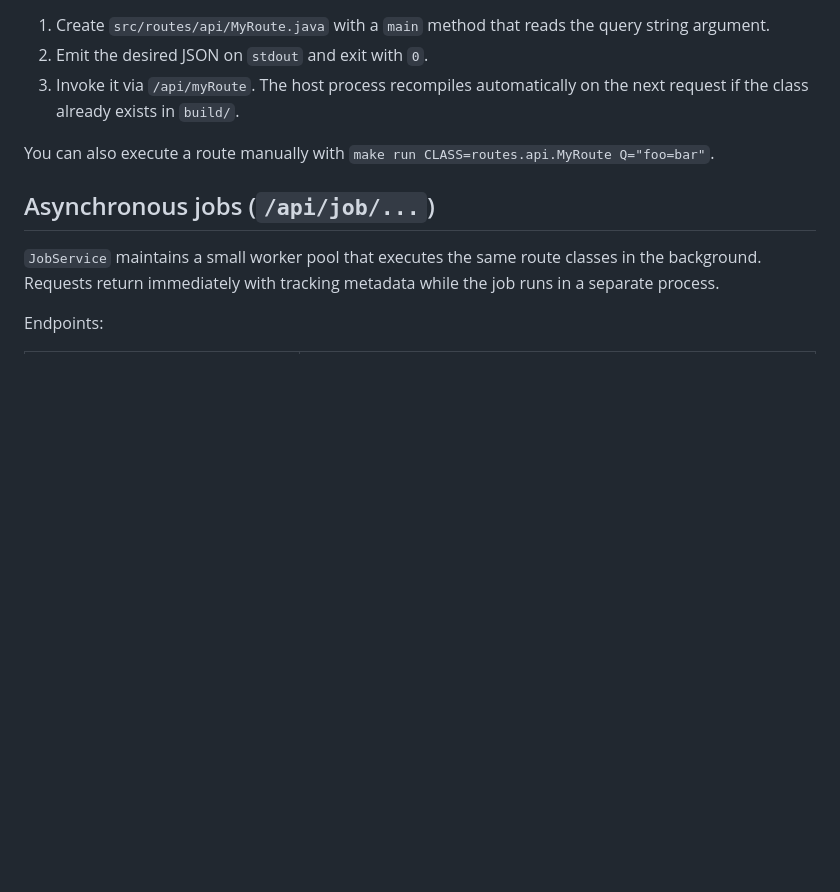
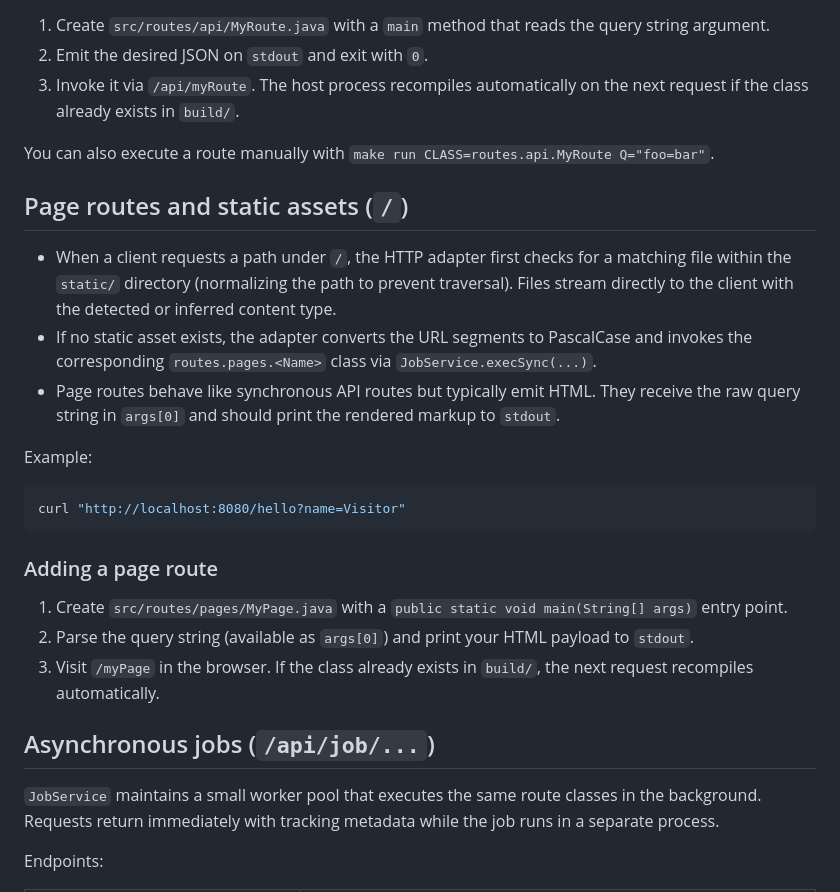
Before and after one commit to jameswdelancey/cgiplus.java, a Markdown page: README.md, the part around the change printed below. GitHub-like rendering; blank space fills up the shorter version.

Commit message:
Document static and page routing flows

````diff
--- a/README.md
+++ b/README.md
@@ -201,6 +238,29 @@ curl -X POST "http://localhost:8080/api/echo?from=post" \
 
 You can also execute a route manually with `make run CLASS=routes.api.MyRoute Q="foo=bar"`.
 
+## Page routes and static assets (`/`)
+
+* When a client requests a path under `/`, the HTTP adapter first checks for a matching file within
+  the `static/` directory (normalizing the path to prevent traversal). Files stream directly to the
+  client with the detected or inferred content type.
+* If no static asset exists, the adapter converts the URL segments to PascalCase and invokes the
+  corresponding `routes.pages.<Name>` class via `JobService.execSync(...)`.
+* Page routes behave like synchronous API routes but typically emit HTML. They receive the raw query
+  string in `args[0]` and should print the rendered markup to `stdout`.
+
+Example:
+
+```bash
+curl "http://localhost:8080/hello?name=Visitor"
+```
+
+### Adding a page route
+
+1. Create `src/routes/pages/MyPage.java` with a `public static void main(String[] args)` entry point.
+2. Parse the query string (available as `args[0]`) and print your HTML payload to `stdout`.
+3. Visit `/myPage` in the browser. If the class already exists in `build/`, the next request
+   recompiles automatically.
+
 ## Asynchronous jobs (`/api/job/...`)
 
 `JobService` maintains a small worker pool that executes the same route classes in the background.
````
Also changed, not shown: other parts of README.md (+37 -0 lines).
